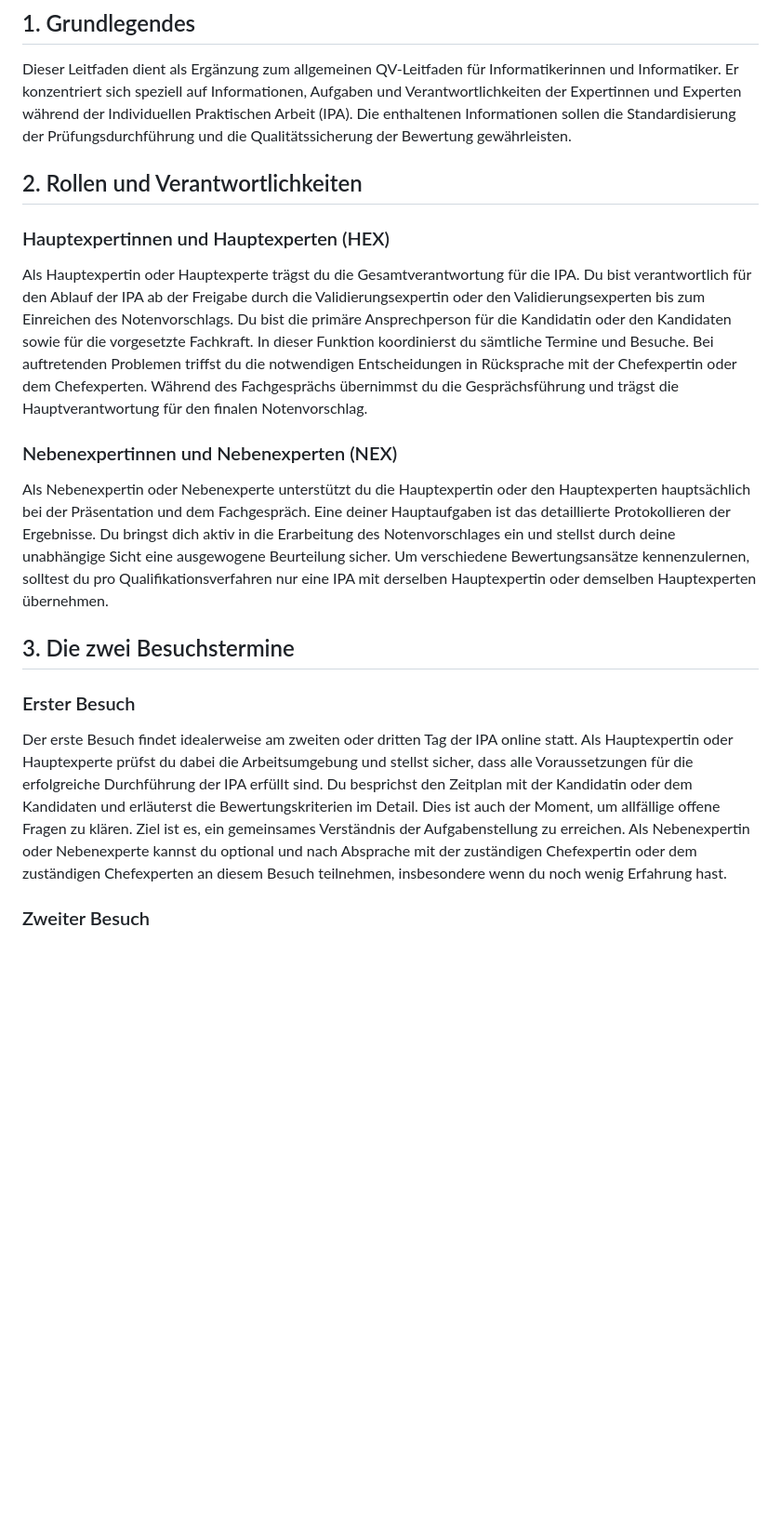
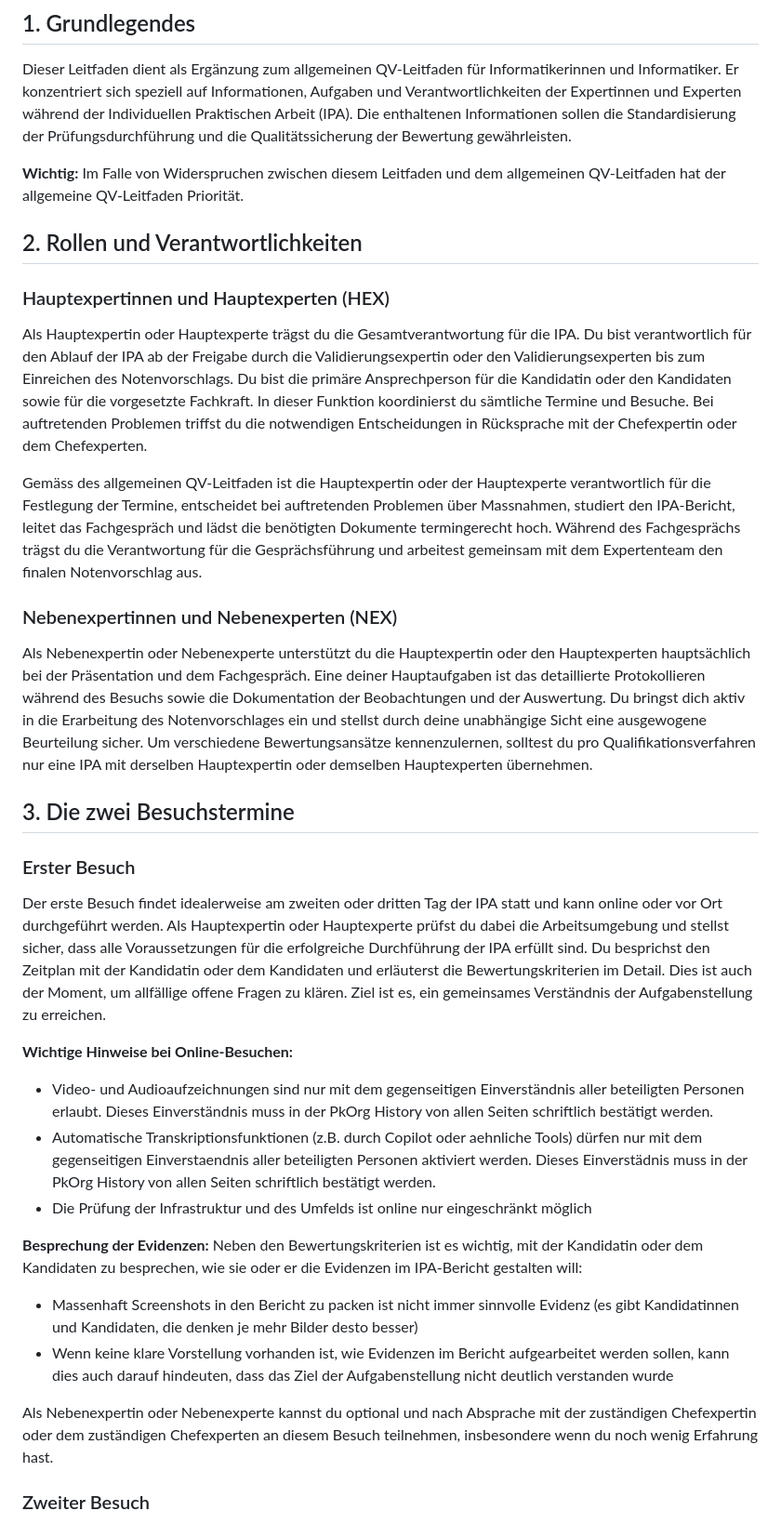
Before and after one commit to pk19-ch/ipa-qv-leitfaden, a Markdown page: README_HEX_NEX.md, the part around the change printed below. Shown: that part at 93% size. GitHub-like rendering; blank space fills up the shorter version.

Commit message:
Adjust the HEX/NEX Leitfaden based on the feedback from TB

```diff
--- a/README_HEX_NEX.md
+++ b/README_HEX_NEX.md
@@ -4,18 +4,34 @@
 
 Dieser Leitfaden dient als Ergänzung zum allgemeinen QV-Leitfaden für Informatikerinnen und Informatiker. Er konzentriert sich speziell auf Informationen, Aufgaben und Verantwortlichkeiten der Expertinnen und Experten während der Individuellen Praktischen Arbeit (IPA). Die enthaltenen Informationen sollen die Standardisierung der Prüfungsdurchführung und die Qualitätssicherung der Bewertung gewährleisten.
 
+**Wichtig:** Im Falle von Widerspruchen zwischen diesem Leitfaden und dem allgemeinen QV-Leitfaden hat der allgemeine QV-Leitfaden Priorität.
+
 ## 2. Rollen und Verantwortlichkeiten
 
 ### Hauptexpertinnen und Hauptexperten (HEX)
-Als Hauptexpertin oder Hauptexperte trägst du die Gesamtverantwortung für die IPA. Du bist verantwortlich für den Ablauf der IPA ab der Freigabe durch die Validierungsexpertin oder den Validierungsexperten bis zum Einreichen des Notenvorschlags. Du bist die primäre Ansprechperson für die Kandidatin oder den Kandidaten sowie für die vorgesetzte Fachkraft. In dieser Funktion koordinierst du sämtliche Termine und Besuche. Bei auftretenden Problemen triffst du die notwendigen Entscheidungen in Rücksprache mit der Chefexpertin oder dem Chefexperten. Während des Fachgesprächs übernimmst du die Gesprächsführung und trägst die Hauptverantwortung für den finalen Notenvorschlag.
+Als Hauptexpertin oder Hauptexperte trägst du die Gesamtverantwortung für die IPA. Du bist verantwortlich für den Ablauf der IPA ab der Freigabe durch die Validierungsexpertin oder den Validierungsexperten bis zum Einreichen des Notenvorschlags. Du bist die primäre Ansprechperson für die Kandidatin oder den Kandidaten sowie für die vorgesetzte Fachkraft. In dieser Funktion koordinierst du sämtliche Termine und Besuche. Bei auftretenden Problemen triffst du die notwendigen Entscheidungen in Rücksprache mit der Chefexpertin oder dem Chefexperten.
+
+Gemäss des allgemeinen QV-Leitfaden ist die Hauptexpertin oder der Hauptexperte verantwortlich für die Festlegung der Termine, entscheidet bei auftretenden Problemen über Massnahmen, studiert den IPA-Bericht, leitet das Fachgespräch und lädst die benötigten Dokumente termingerecht hoch. Während des Fachgesprächs trägst du die Verantwortung für die Gesprächsführung und arbeitest gemeinsam mit dem Expertenteam den finalen Notenvorschlag aus.
 
 ### Nebenexpertinnen und Nebenexperten (NEX)
-Als Nebenexpertin oder Nebenexperte unterstützt du die Hauptexpertin oder den Hauptexperten hauptsächlich bei der Präsentation und dem Fachgespräch. Eine deiner Hauptaufgaben ist das detaillierte Protokollieren der Ergebnisse. Du bringst dich aktiv in die Erarbeitung des Notenvorschlages ein und stellst durch deine unabhängige Sicht eine ausgewogene Beurteilung sicher. Um verschiedene Bewertungsansätze kennenzulernen, solltest du pro Qualifikationsverfahren nur eine IPA mit derselben Hauptexpertin oder demselben Hauptexperten übernehmen.
+Als Nebenexpertin oder Nebenexperte unterstützt du die Hauptexpertin oder den Hauptexperten hauptsächlich bei der Präsentation und dem Fachgespräch. Eine deiner Hauptaufgaben ist das detaillierte Protokollieren während des Besuchs sowie die Dokumentation der Beobachtungen und der Auswertung. Du bringst dich aktiv in die Erarbeitung des Notenvorschlages ein und stellst durch deine unabhängige Sicht eine ausgewogene Beurteilung sicher. Um verschiedene Bewertungsansätze kennenzulernen, solltest du pro Qualifikationsverfahren nur eine IPA mit derselben Hauptexpertin oder demselben Hauptexperten übernehmen.
 
 ## 3. Die zwei Besuchstermine
 
 ### Erster Besuch
-Der erste Besuch findet idealerweise am zweiten oder dritten Tag der IPA online statt. Als Hauptexpertin oder Hauptexperte prüfst du dabei die Arbeitsumgebung und stellst sicher, dass alle Voraussetzungen für die erfolgreiche Durchführung der IPA erfüllt sind. Du besprichst den Zeitplan mit der Kandidatin oder dem Kandidaten und erläuterst die Bewertungskriterien im Detail. Dies ist auch der Moment, um allfällige offene Fragen zu klären. Ziel ist es, ein gemeinsames Verständnis der Aufgabenstellung zu erreichen. Als Nebenexpertin oder Nebenexperte kannst du optional und nach Absprache mit der zuständigen Chefexpertin oder dem zuständigen Chefexperten an diesem Besuch teilnehmen, insbesondere wenn du noch wenig Erfahrung hast.
+Der erste Besuch findet idealerweise am zweiten oder dritten Tag der IPA statt und kann online oder vor Ort durchgeführt werden. Als Hauptexpertin oder Hauptexperte prüfst du dabei die Arbeitsumgebung und stellst sicher, dass alle Voraussetzungen für die erfolgreiche Durchführung der IPA erfüllt sind. Du besprichst den Zeitplan mit der Kandidatin oder dem Kandidaten und erläuterst die Bewertungskriterien im Detail. Dies ist auch der Moment, um allfällige offene Fragen zu klären. Ziel ist es, ein gemeinsames Verständnis der Aufgabenstellung zu erreichen.
+
+**Wichtige Hinweise bei Online-Besuchen:**
+- Video- und Audioaufzeichnungen sind nur mit dem gegenseitigen Einverständnis aller beteiligten Personen erlaubt. Dieses Einverständnis muss in der PkOrg History von allen Seiten schriftlich bestätigt werden.
+- Automatische Transkriptionsfunktionen (z.B. durch Copilot oder aehnliche Tools) dürfen nur mit dem gegenseitigen Einverstaendnis aller beteiligten Personen aktiviert werden. Dieses Einverstädnis muss in der PkOrg History von allen Seiten schriftlich bestätigt werden.
+- Die Prüfung der Infrastruktur und des Umfelds ist online nur eingeschränkt möglich
+
+**Besprechung der Evidenzen:**
+Neben den Bewertungskriterien ist es wichtig, mit der Kandidatin oder dem Kandidaten zu besprechen, wie sie oder er die Evidenzen im IPA-Bericht gestalten will:
+- Massenhaft Screenshots in den Bericht zu packen ist nicht immer sinnvolle Evidenz (es gibt Kandidatinnen und Kandidaten, die denken je mehr Bilder desto besser)
+- Wenn keine klare Vorstellung vorhanden ist, wie Evidenzen im Bericht aufgearbeitet werden sollen, kann dies auch darauf hindeuten, dass das Ziel der Aufgabenstellung nicht deutlich verstanden wurde
+
+Als Nebenexpertin oder Nebenexperte kannst du optional und nach Absprache mit der zuständigen Chefexpertin oder dem zuständigen Chefexperten an diesem Besuch teilnehmen, insbesondere wenn du noch wenig Erfahrung hast.
 
 ### Zweiter Besuch
 Der zweite Besuch sollte zwischen dem siebten und achten Tag der IPA online oder vor Ort stattfinden. Als Hauptexpertin oder Hauptexperte kontrollierst du den Fortschritt der Arbeit und den Stand der Dokumentation. Du prüfst die tägliche Aktualisierung des Lernjournals und der Sicherungen und führst ein kurzes Fachgespräch, um eventuelle Fremdhilfe zu erfassen. Du klärst auch bereits organisatorische Fragen zur Präsentation. Auch hier ist die Teilnahme der Nebenexpertin oder des Nebenexperten optional und muss mit der zuständigen Chefexpertin oder dem zuständigen Chefexperten abgesprochen werden.
```
Also changed, not shown: other parts of README_HEX_NEX.md (+13 -9 lines).
